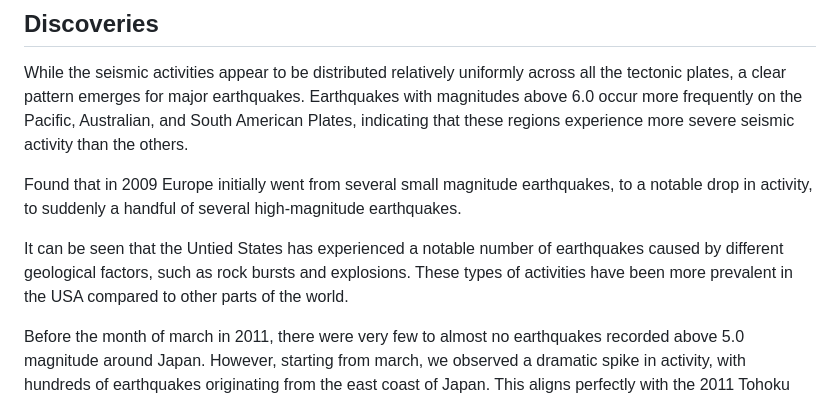
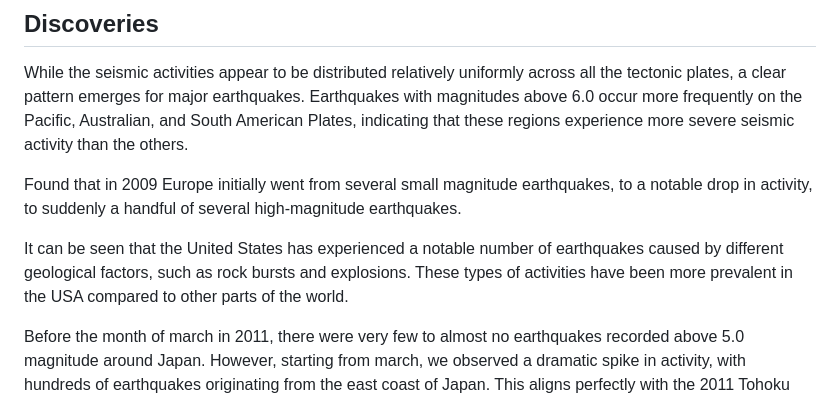
Before and after one commit to DataVis-Spring2025/DV-Project2, a Markdown page: README.md, the part around the change. GitHub-like rendering.

Commit message:
smol typo

```diff
--- a/README.md
+++ b/README.md
@@ -57,7 +57,7 @@ While the seismic activities appear to be distributed relatively uniformly acros
 
 Found that in 2009 Europe initially went from several small magnitude earthquakes, to a notable drop in activity, to suddenly a handful of several high-magnitude earthquakes.
 
-It can be seen that the Untied States has experienced a notable number of earthquakes caused by different geological factors, such as rock bursts and explosions. These types of activities have been more prevalent in the USA compared to other parts of the world.
+It can be seen that the United States has experienced a notable number of earthquakes caused by different geological factors, such as rock bursts and explosions. These types of activities have been more prevalent in the USA compared to other parts of the world.
 
 Before the month of march in 2011, there were very few to almost no earthquakes recorded above 5.0 magnitude around Japan. However, starting from march, we observed a dramatic spike in activity, with hundreds of earthquakes originating from the east coast of Japan. This aligns perfectly with the 2011 Tohoku earthquake, an event that triggered hundreds of aftershocks/quakes. This visualization highlights how major earthquakes can lead to prolonged seismic disturbances in affected regions.
 
```
